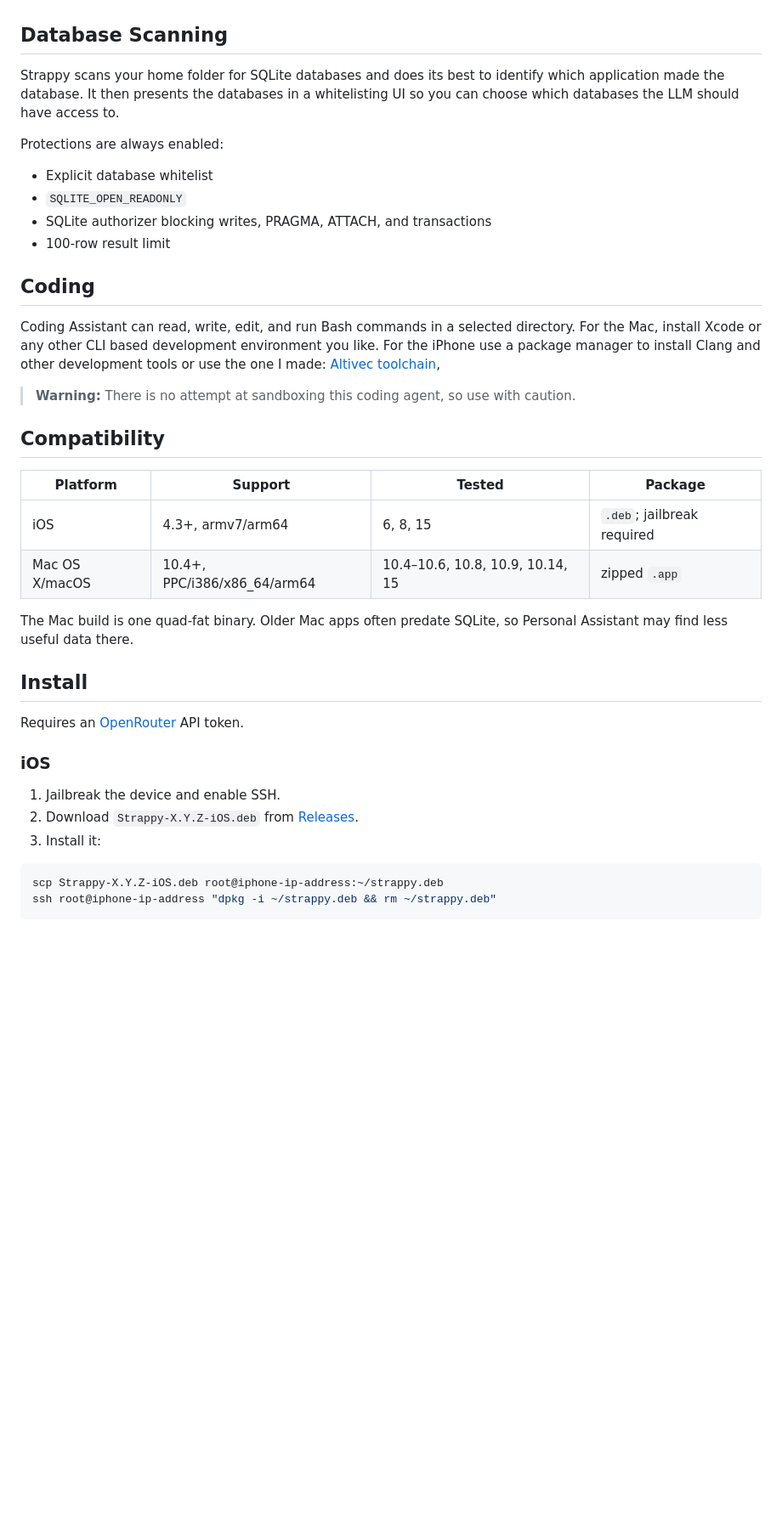
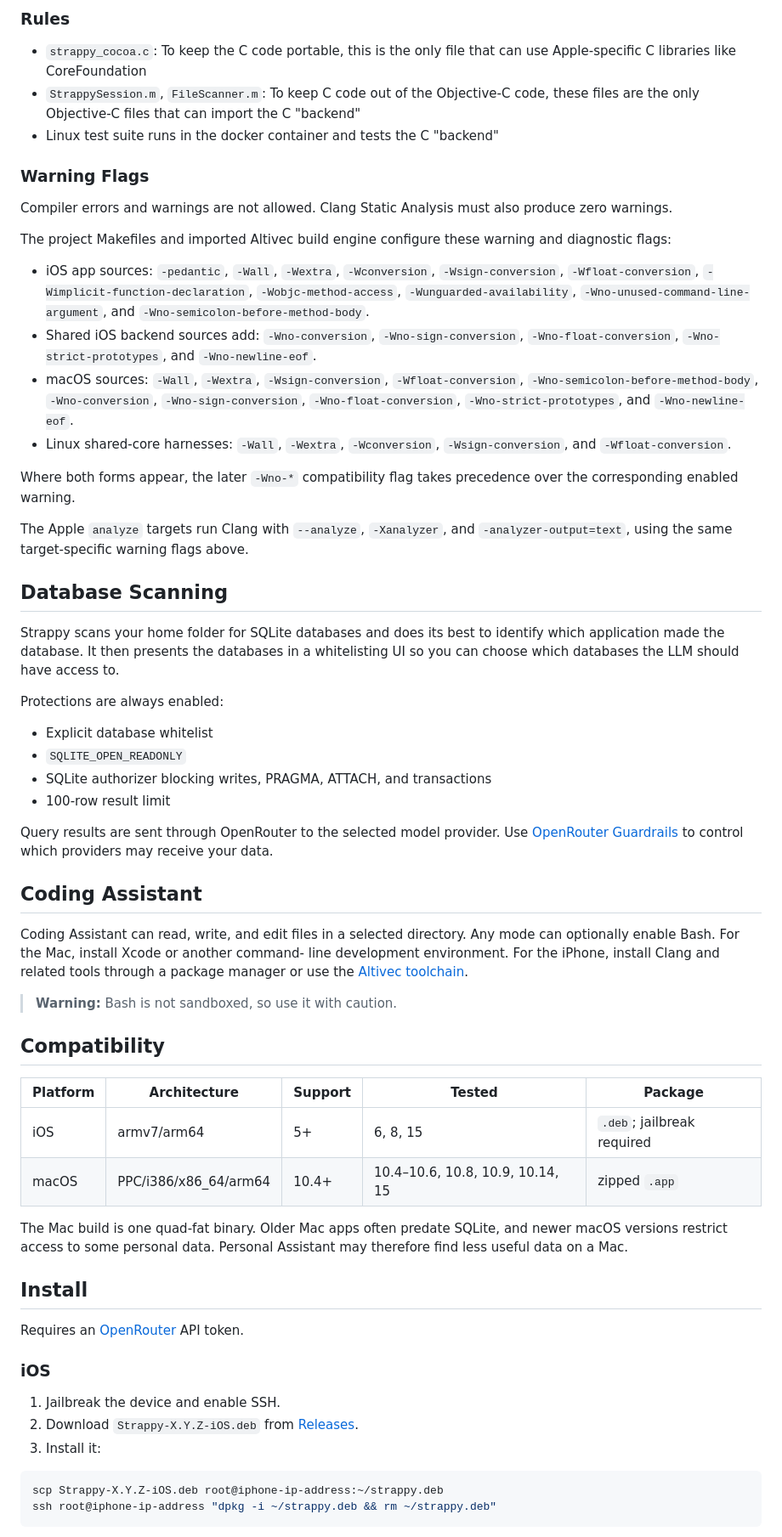
Before and after one commit to jeffreybergier/Strappy-Cocoa, a Markdown page: README.md, the part around one of its changes. Shown at 85% size. Drawn GitHub-style; blank space fills up the shorter version.

````diff
--- a/README.md
+++ b/README.md
@@ -52,3 +97,39 @@ and 15 years of iOS history.
+### Rules
+
+- `strappy_cocoa.c`: To keep the C code portable, this is the only file that
+   can use Apple-specific C libraries like CoreFoundation
+- `StrappySession.m`, `FileScanner.m`: To keep C code out of the Objective-C
+   code, these files are the only Objective-C files that can import the C "backend"
+- Linux test suite runs in the docker container and tests the C "backend"
+
+### Warning Flags
+
+Compiler errors and warnings are not allowed. Clang Static Analysis must also
+produce zero warnings.
+
+The project Makefiles and imported Altivec build engine configure these
+warning and diagnostic flags:
+
+- iOS app sources: `-pedantic`, `-Wall`, `-Wextra`, `-Wconversion`,
+  `-Wsign-conversion`, `-Wfloat-conversion`,
+  `-Wimplicit-function-declaration`, `-Wobjc-method-access`,
+  `-Wunguarded-availability`, `-Wno-unused-command-line-argument`, and
+  `-Wno-semicolon-before-method-body`.
+- Shared iOS backend sources add: `-Wno-conversion`,
+  `-Wno-sign-conversion`, `-Wno-float-conversion`,
+  `-Wno-strict-prototypes`, and `-Wno-newline-eof`.
+- macOS sources: `-Wall`, `-Wextra`, `-Wsign-conversion`,
+  `-Wfloat-conversion`, `-Wno-semicolon-before-method-body`,
+  `-Wno-conversion`, `-Wno-sign-conversion`, `-Wno-float-conversion`,
+  `-Wno-strict-prototypes`, and `-Wno-newline-eof`.
+- Linux shared-core harnesses: `-Wall`, `-Wextra`, `-Wconversion`,
+  `-Wsign-conversion`, and `-Wfloat-conversion`.
+
+Where both forms appear, the later `-Wno-*` compatibility flag takes
+precedence over the corresponding enabled warning.
+
+The Apple `analyze` targets run Clang with `--analyze`, `-Xanalyzer`, and
+`-analyzer-output=text`, using the same target-specific warning flags above.
 
 ## Database Scanning
 
@@ -64,26 +145,30 @@ Protections are always enabled:
 - SQLite authorizer blocking writes, PRAGMA, ATTACH, and transactions
 - 100-row result limit
 
-## Coding
+Query results are sent through OpenRouter to the selected model provider. Use
+[OpenRouter Guardrails](https://openrouter.ai/docs/guides/features/guardrails)
+to control which providers may receive your data.
 
-Coding Assistant can read, write, edit, and run Bash commands in a selected
-directory. For the Mac, install Xcode or any other CLI based development
-environment you like. For the iPhone use a package manager to install
-Clang and other development tools or use the one I made:
-[Altivec toolchain](https://github.com/jeffreybergier/AltivecIntelligence/releases),
+## Coding Assistant
 
-> **Warning:** There is no attempt at sandboxing this coding agent, so use
-with caution.
+Coding Assistant can read, write, and edit files in a selected directory. Any
+mode can optionally enable Bash. For the Mac, install Xcode or another command-
+line development environment. For the iPhone, install Clang and related tools
+through a package manager or use the
+[Altivec toolchain](https://github.com/jeffreybergier/AltivecIntelligence/releases).
+
+> **Warning:** Bash is not sandboxed, so use it with caution.
 
 ## Compatibility
 
-| Platform | Support | Tested | Package |
-|---|---|---|---|
-| iOS | 4.3+, armv7/arm64 | 6, 8, 15 | `.deb`; jailbreak required |
-| Mac OS X/macOS | 10.4+, PPC/i386/x86_64/arm64 | 10.4–10.6, 10.8, 10.9, 10.14, 15 | zipped `.app` |
+| Platform | Architecture | Support | Tested | Package |
+|---|---|---|---|---|
+| iOS | armv7/arm64 | 5+ | 6, 8, 15 | `.deb`; jailbreak required |
+| macOS | PPC/i386/x86_64/arm64 | 10.4+ | 10.4–10.6, 10.8, 10.9, 10.14, 15 | zipped `.app` |
 
-The Mac build is one quad-fat binary. Older Mac apps often predate SQLite, so
-Personal Assistant may find less useful data there.
+The Mac build is one quad-fat binary. Older Mac apps often predate SQLite, and
+newer macOS versions restrict access to some personal data. Personal Assistant
+may therefore find less useful data on a Mac.
 
 ## Install
 
@@ -92,9 +177,9 @@ Requires an [OpenRouter](https://openrouter.ai/) API token.
 ### iOS
 
 1. Jailbreak the device and enable SSH.
-2. Download `Strappy-X.Y.Z-iOS.deb` from
+1. Download `Strappy-X.Y.Z-iOS.deb` from
    [Releases](https://github.com/jeffreybergier/Strappy-Cocoa/releases).
-3. Install it:
+1. Install it:
 
 ```sh
 scp Strappy-X.Y.Z-iOS.deb root@iphone-ip-address:~/strappy.deb
````
Also changed, not shown: other parts of README.md (+106 -39 lines).
